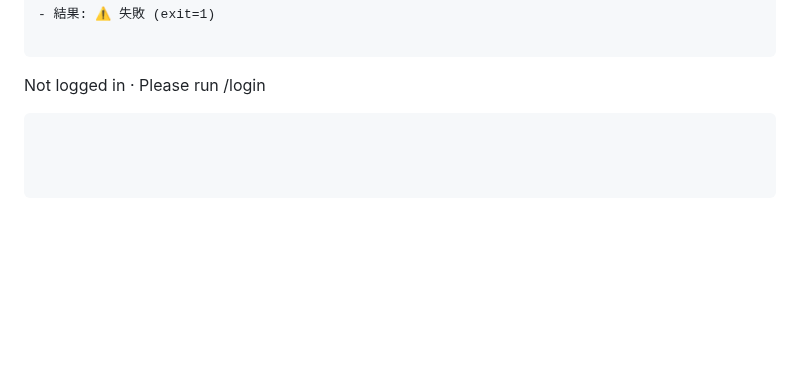
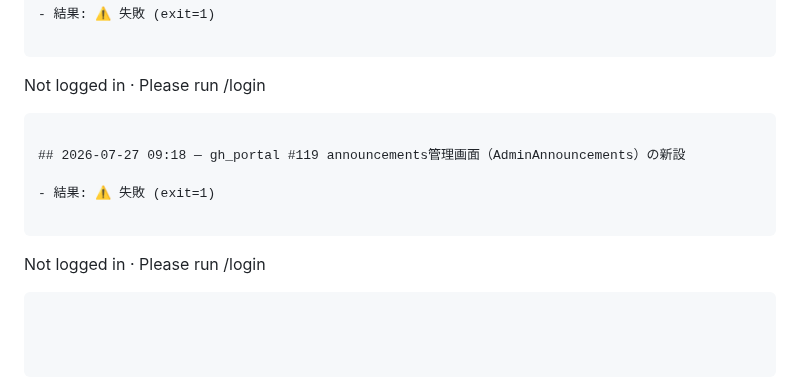
Before and after one commit to Koki-13-2/voice-dev, a Markdown page: proposals/autodev-log.md, the part around the change. Drawn GitHub-style; blank space fills up the shorter version.

Commit message:
autodev: gh_portal #119 announcements管理画面（AdminAnnouncements）の新設 の実行記録

````diff
--- a/proposals/autodev-log.md
+++ b/proposals/autodev-log.md
@@ -3532,3 +3532,12 @@ Not logged in · Please run /login
 Not logged in · Please run /login
 
 ```
+
+## 2026-07-27 09:18 — gh_portal #119 announcements管理画面（AdminAnnouncements）の新設
+
+- 結果: ⚠ 失敗 (exit=1)
+
+```
+Not logged in · Please run /login
+
+```
````
